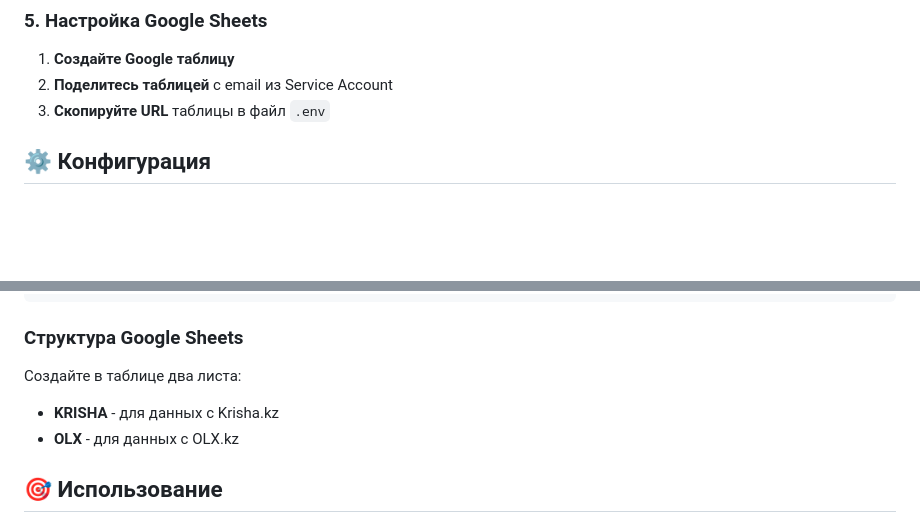
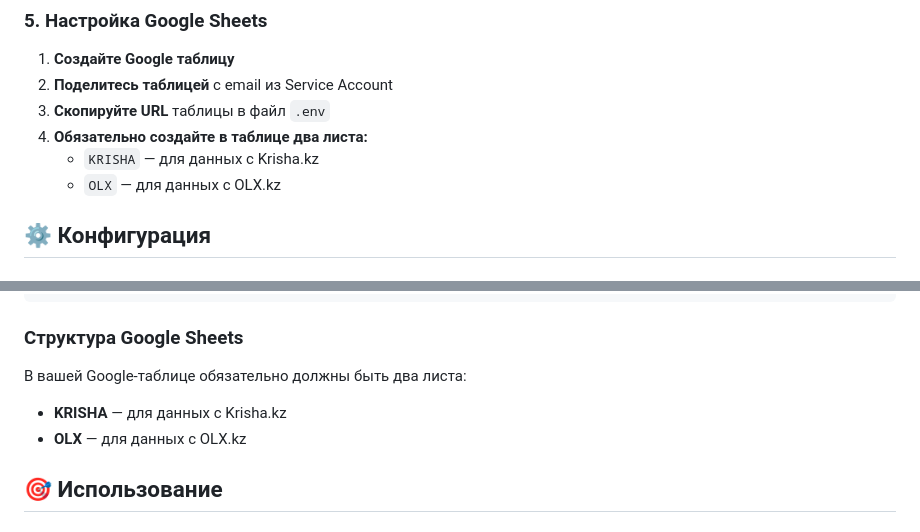
Before and after one commit to bellinel/olx_krisha_parse, a Markdown page: README.md, 2 parts joined by grey strips. GitHub-like rendering; blank space fills up the shorter version.

Commit message:
Добавлено требование создать два листа (KRISHA и OLX) в Google-таблице в README

```diff
--- a/README.md
+++ b/README.md
@@ -82,6 +82,9 @@ nano .env     # Linux/Mac
 1. **Создайте Google таблицу**
 2. **Поделитесь таблицей** с email из Service Account
 3. **Скопируйте URL** таблицы в файл `.env`
+4. **Обязательно создайте в таблице два листа:**
+   - `KRISHA` — для данных с Krisha.kz
+   - `OLX` — для данных с OLX.kz
 
 ## ⚙️ Конфигурация
 
@@ -100,9 +103,9 @@ SPREADSHEET_URL=https://docs.google.com/spreadsheets/d/your-spreadsheet-id/edit
 
 ### Структура Google Sheets
 
-Создайте в таблице два листа:
-- **KRISHA** - для данных с Krisha.kz
-- **OLX** - для данных с OLX.kz
+В вашей Google-таблице обязательно должны быть два листа:
+- **KRISHA** — для данных с Krisha.kz
+- **OLX** — для данных с OLX.kz
 
 ## 🎯 Использование
 
```
